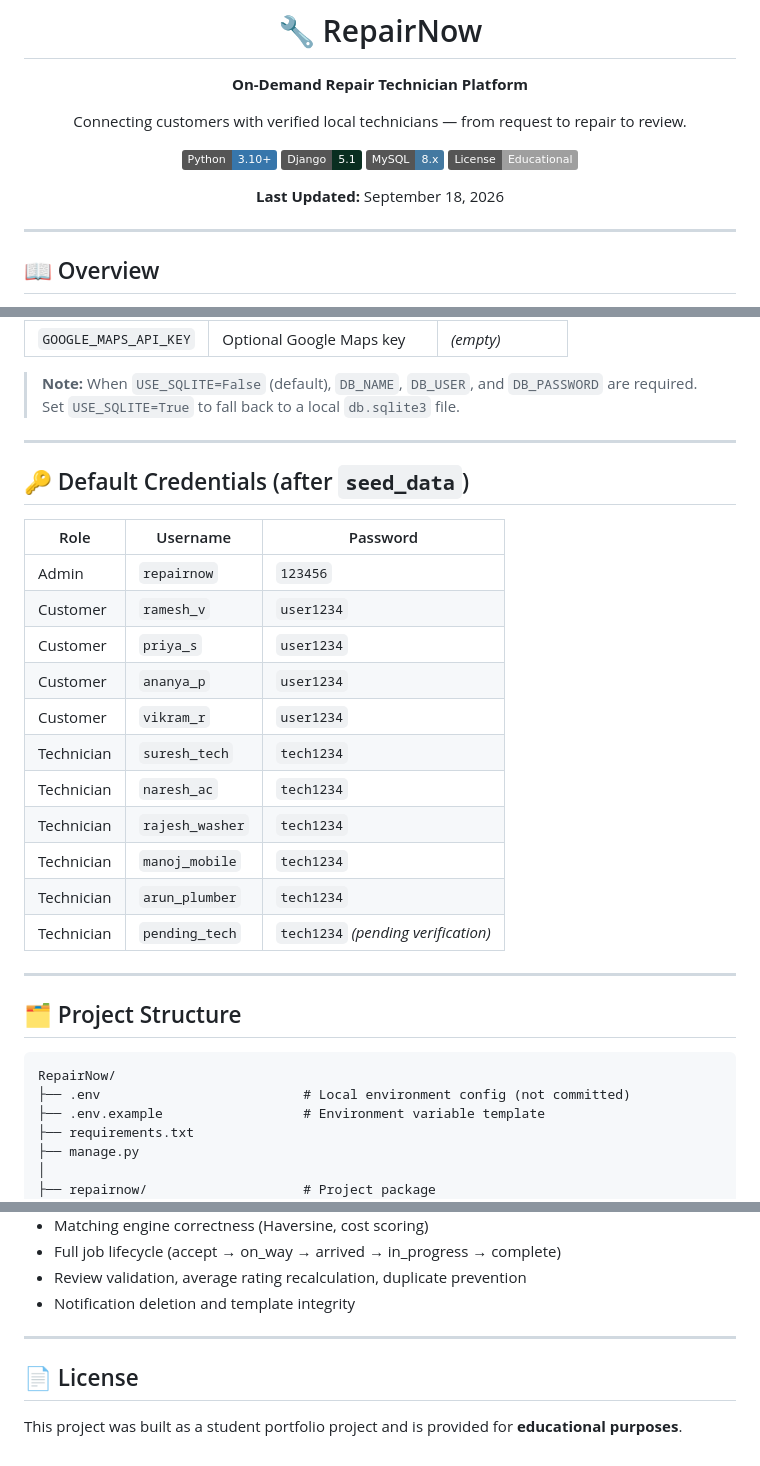
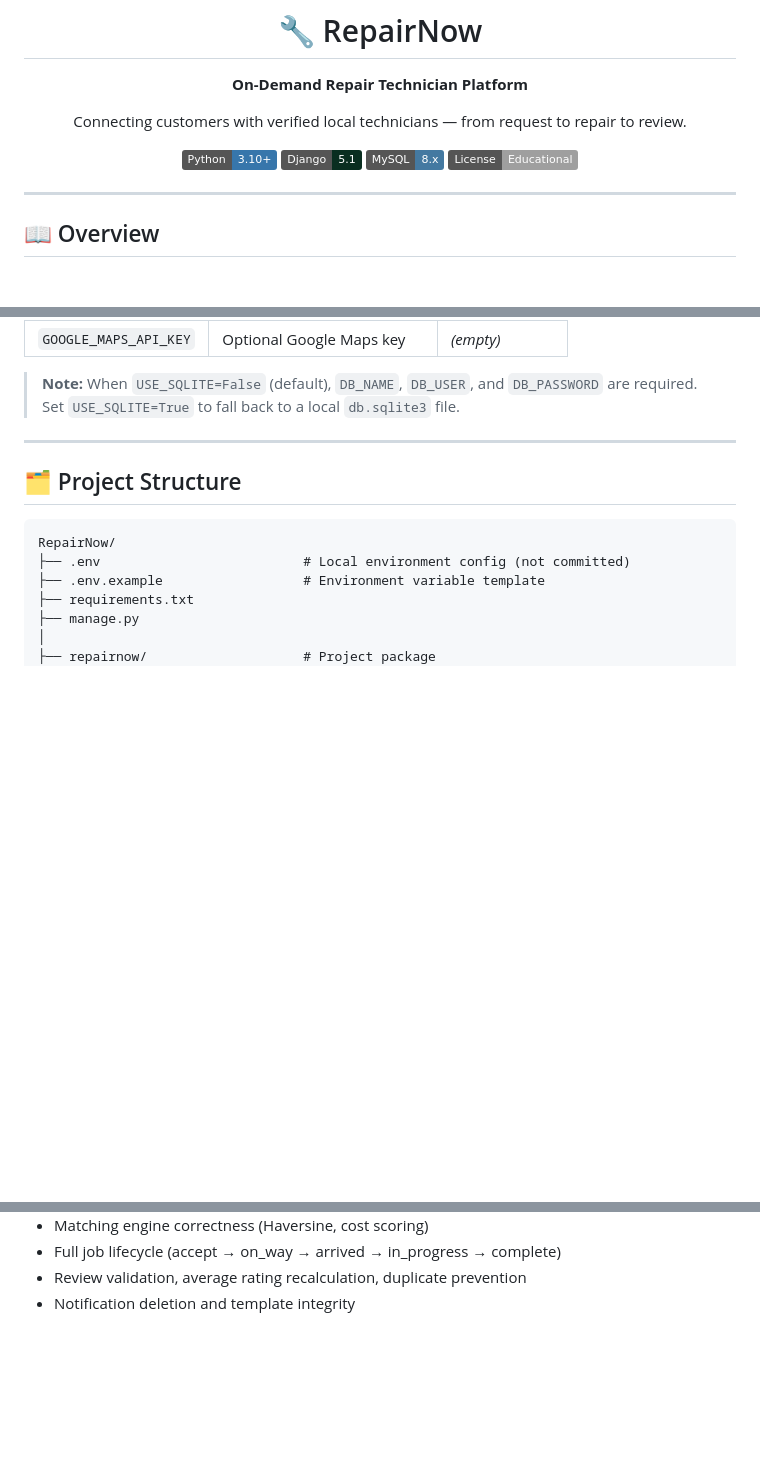
Before and after one commit to mahender-reddy85/RepairNow, a Markdown page: README.md, 3 parts joined by grey strips. GitHub-like rendering; badges without logos; blank space fills up the shorter version.

```diff
--- a/README.md
+++ b/README.md
@@ -10,8 +10,6 @@ Connecting customers with verified local technicians — from request to repair
 ![Django](https://img.shields.io/badge/Django-5.1-092E20?logo=django&logoColor=white)
 ![MySQL](https://img.shields.io/badge/MySQL-8.x-4479A1?logo=mysql&logoColor=white)
 ![License](https://img.shields.io/badge/License-Educational-lightgrey)
-
-**Last Updated:** September 18, 2026
 
 </div>
 
@@ -152,24 +150,6 @@ Visit **http://127.0.0.1:8000/**
 | `GOOGLE_MAPS_API_KEY` | Optional Google Maps key | *(empty)* |
 
 > **Note:** When `USE_SQLITE=False` (default), `DB_NAME`, `DB_USER`, and `DB_PASSWORD` are required. Set `USE_SQLITE=True` to fall back to a local `db.sqlite3` file.
-
----
-
-## 🔑 Default Credentials (after `seed_data`)
-
-| Role | Username | Password |
-|------|----------|----------|
-| Admin | `repairnow` | `123456` |
-| Customer | `ramesh_v` | `user1234` |
-| Customer | `priya_s` | `user1234` |
-| Customer | `ananya_p` | `user1234` |
-| Customer | `vikram_r` | `user1234` |
-| Technician | `suresh_tech` | `tech1234` |
-| Technician | `naresh_ac` | `tech1234` |
-| Technician | `rajesh_washer` | `tech1234` |
-| Technician | `manoj_mobile` | `tech1234` |
-| Technician | `arun_plumber` | `tech1234` |
-| Technician | `pending_tech` | `tech1234` *(pending verification)* |
 
 ---
 
@@ -314,9 +294,3 @@ The test suite covers:
 - Full job lifecycle (accept → on_way → arrived → in_progress → complete)
 - Review validation, average rating recalculation, duplicate prevention
 - Notification deletion and template integrity
-
----
-
-## 📄 License
-
-This project was built as a student portfolio project and is provided for **educational purposes**.
```
